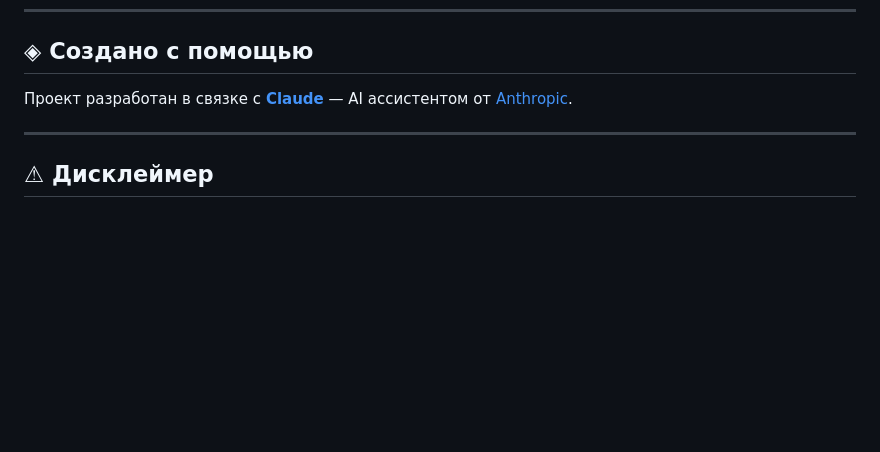
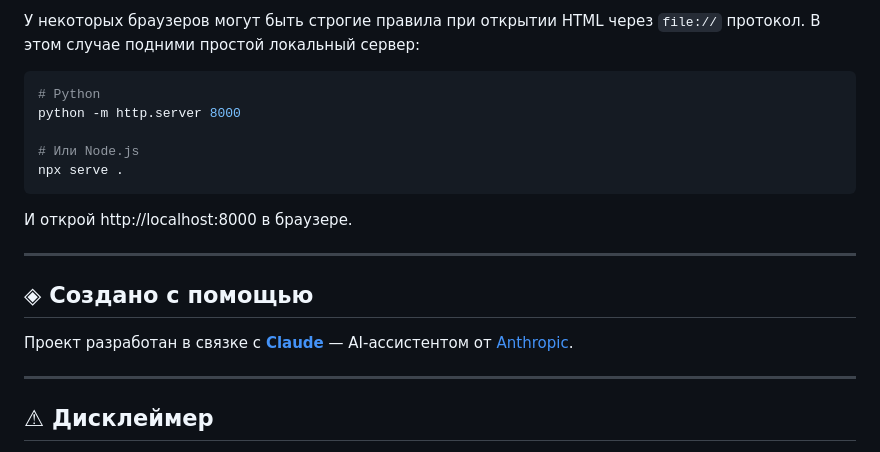
Before and after one commit to SkyNeko1/YaPanoRipper, a Markdown page: README.md, the part around one of its changes. Drawn GitHub-style; folded sections open; blank space fills up the shorter version.

````diff
--- a/README.md
+++ b/README.md
@@ -78,6 +87,22 @@ python app.py
+У некоторых браузеров могут быть строгие правила при открытии HTML через `file://` протокол. В этом случае подними простой локальный сервер:
+
+```bash
+# Python
+python -m http.server 8000
+
+# Или Node.js
+npx serve .
+```
+
+И открой http://localhost:8000 в браузере.
+
+</details>
+
+---
+
 ## ◈ Создано с помощью
 
-Проект разработан в связке с **[Claude](https://claude.ai)** — AI ассистентом от [Anthropic](https://anthropic.com).
+Проект разработан в связке с **[Claude](https://claude.ai)** — AI-ассистентом от [Anthropic](https://anthropic.com).
 
 ---
 
````
Also changed, not shown: other parts of README.md (+36 -27 lines).
